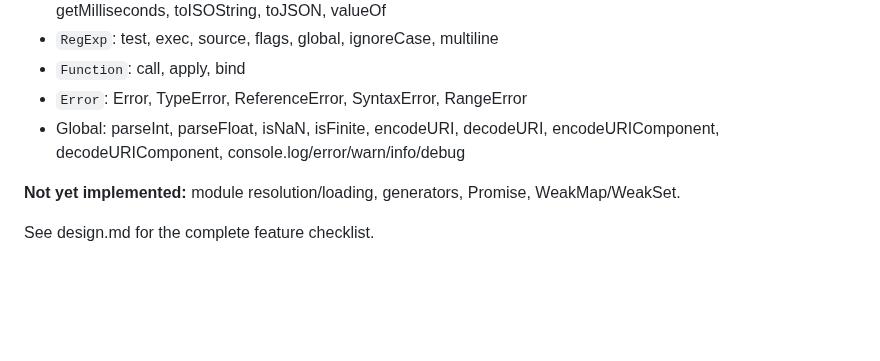
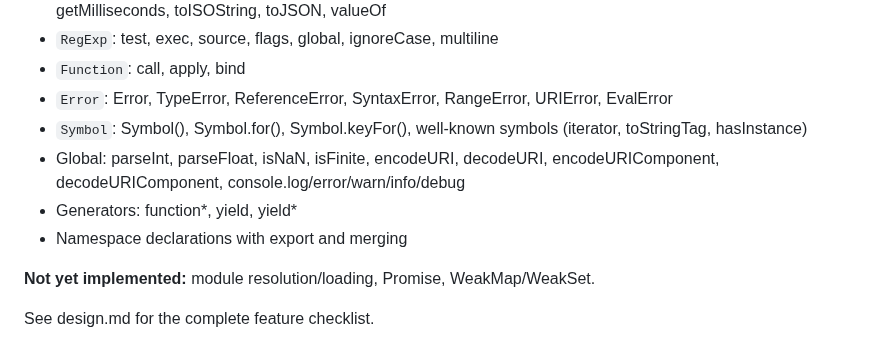
Before and after one commit to DmitryBochkarev/tsrun, a Markdown page: CLAUDE.md, the part around the change. GitHub-like rendering; blank space fills up the shorter version.

Commit message:
Update CLAUDE.md documentation with current implementation status
- Add generators, namespace, Symbol to implemented features
- Add URIError and EvalError to error types list
- Remove generators from "not yet implemented" list

🤖 Generated with [Claude Code](https://claude.com/claude-code)

Co-Authored-By: Claude Opus 4.5 <noreply@anthropic.com>

```diff
--- a/CLAUDE.md
+++ b/CLAUDE.md
@@ -290,9 +290,12 @@ fn test_example() {
 - `Date`: now, UTC, parse, getTime, getFullYear, getMonth, getDate, getDay, getHours, getMinutes, getSeconds, getMilliseconds, toISOString, toJSON, valueOf
 - `RegExp`: test, exec, source, flags, global, ignoreCase, multiline
 - `Function`: call, apply, bind
-- `Error`: Error, TypeError, ReferenceError, SyntaxError, RangeError
+- `Error`: Error, TypeError, ReferenceError, SyntaxError, RangeError, URIError, EvalError
+- `Symbol`: Symbol(), Symbol.for(), Symbol.keyFor(), well-known symbols (iterator, toStringTag, hasInstance)
 - Global: parseInt, parseFloat, isNaN, isFinite, encodeURI, decodeURI, encodeURIComponent, decodeURIComponent, console.log/error/warn/info/debug
+- Generators: function*, yield, yield*
+- Namespace declarations with export and merging
 
-**Not yet implemented:** module resolution/loading, generators, Promise, WeakMap/WeakSet.
+**Not yet implemented:** module resolution/loading, Promise, WeakMap/WeakSet.
 
 See design.md for the complete feature checklist.
```
